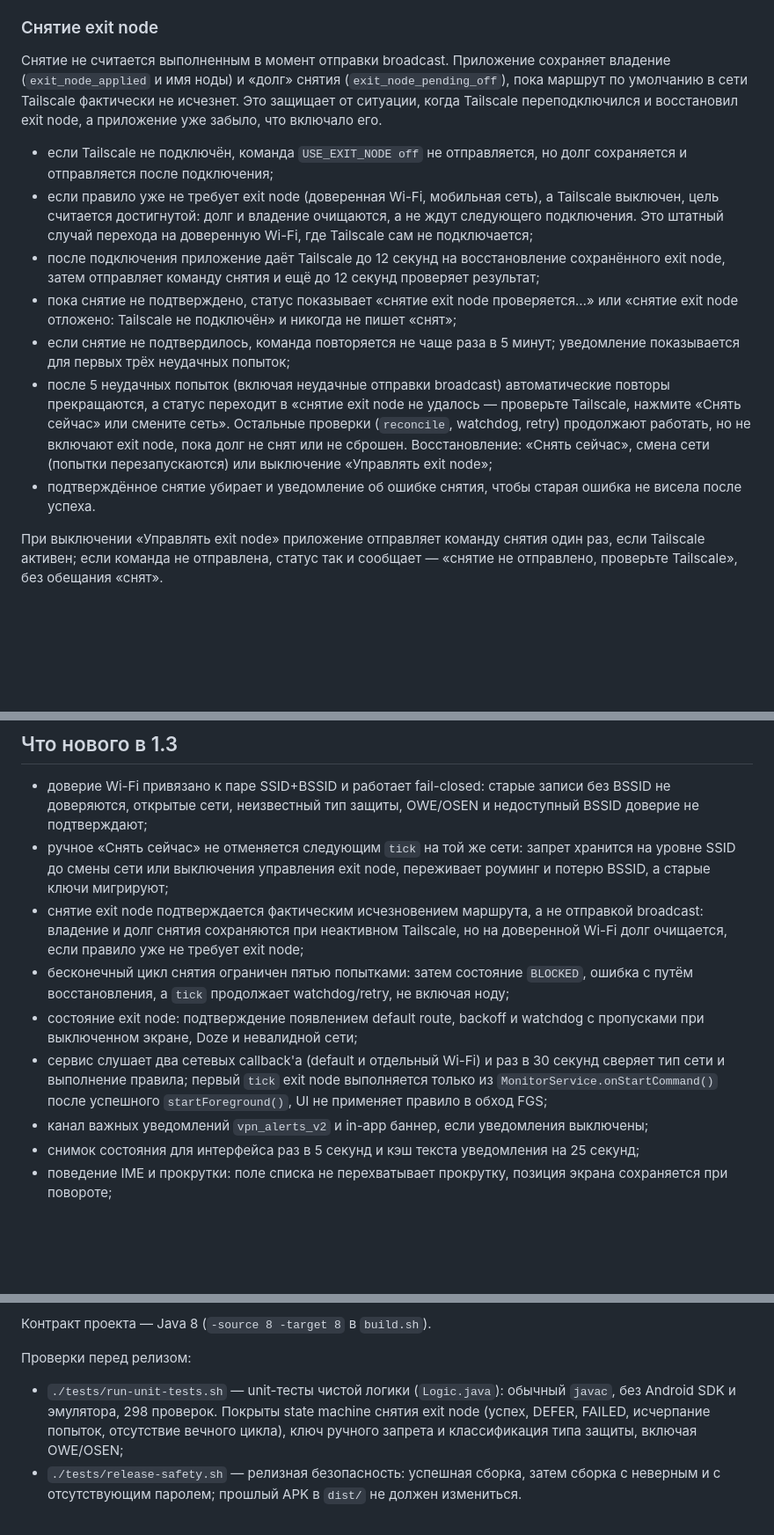
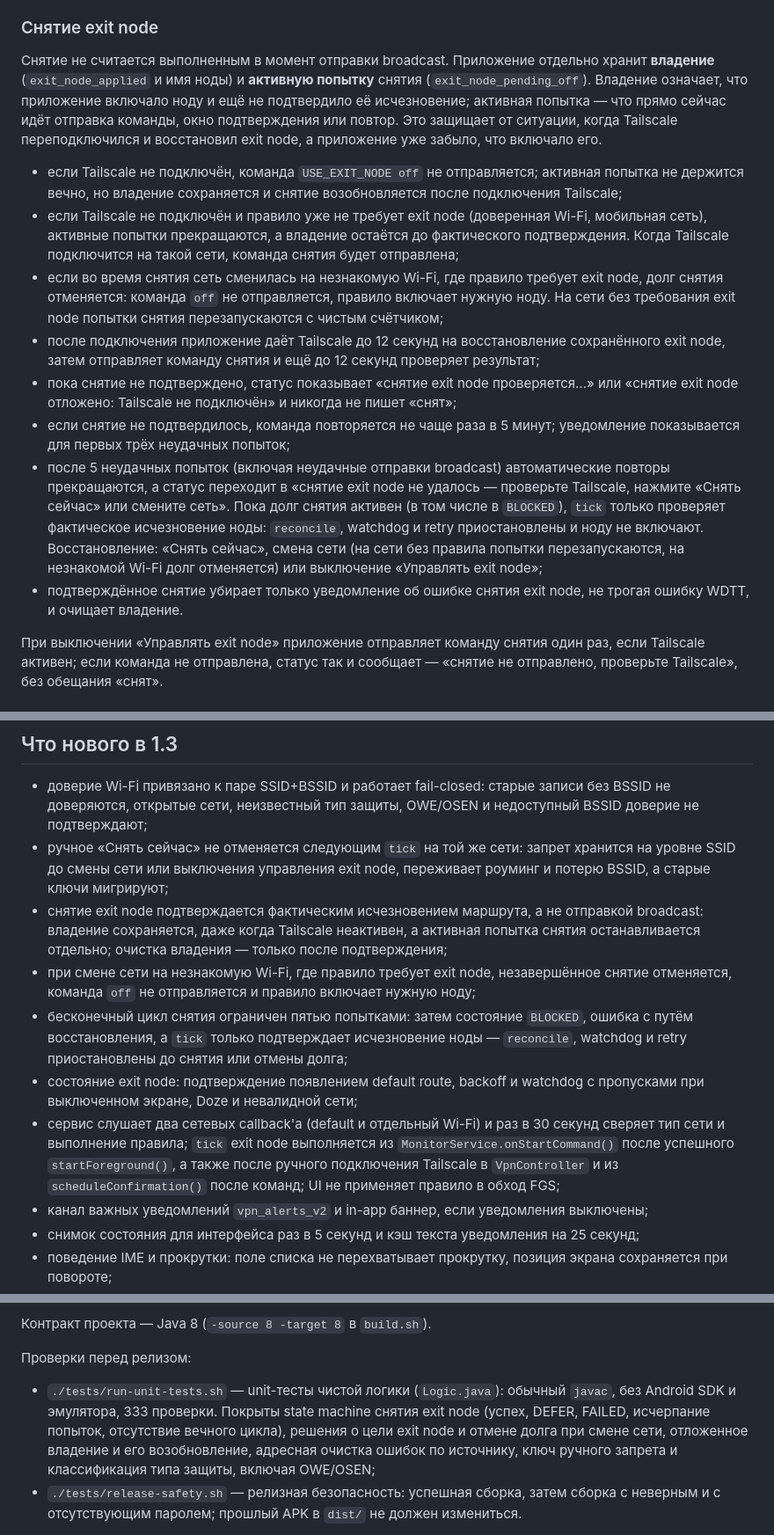
Before and after one commit to Maxer1151/routeweave, a Markdown page: android/README.md, 3 parts joined by grey strips. Shown at 88% size. Rendered like a GitHub page; blank space fills up the shorter version.

Commit message:
docs(android): описать отложенное снятие exit node и паузу проверок
- разделить владение и активную попытку снятия;
- описать отмену снятия при переходе на незнакомую Wi-Fi;
- честно указать, что при активном долге, включая BLOCKED, reconcile,
  watchdog и retry приостановлены;
- перечислить все источники tick exit node, а не только onStartCommand;
- обновить число unit-проверок до 333.

```diff
--- a/android/README.md
+++ b/android/README.md
@@ -311,17 +311,22 @@ sendBroadcast(intent);
 
 ### Снятие exit node
 
-Снятие не считается выполненным в момент отправки broadcast. Приложение сохраняет владение
-(`exit_node_applied` и имя ноды) и «долг» снятия (`exit_node_pending_off`), пока маршрут по
-умолчанию в сети Tailscale фактически не исчезнет. Это защищает от ситуации, когда Tailscale
-переподключился и восстановил exit node, а приложение уже забыло, что включало его.
+Снятие не считается выполненным в момент отправки broadcast. Приложение отдельно хранит
+**владение** (`exit_node_applied` и имя ноды) и **активную попытку** снятия
+(`exit_node_pending_off`). Владение означает, что приложение включало ноду и ещё не
+подтвердило её исчезновение; активная попытка — что прямо сейчас идёт отправка команды,
+окно подтверждения или повтор. Это защищает от ситуации, когда Tailscale переподключился и
+восстановил exit node, а приложение уже забыло, что включало его.
 
-- если Tailscale не подключён, команда `USE_EXIT_NODE off` не отправляется, но долг
-  сохраняется и отправляется после подключения;
-- если правило уже не требует exit node (доверенная Wi-Fi, мобильная сеть), а Tailscale
-  выключен, цель считается достигнутой: долг и владение очищаются, а не ждут следующего
-  подключения. Это штатный случай перехода на доверенную Wi-Fi, где Tailscale сам не
-  подключается;
+- если Tailscale не подключён, команда `USE_EXIT_NODE off` не отправляется; активная
+  попытка не держится вечно, но владение сохраняется и снятие возобновляется после
+  подключения Tailscale;
+- если Tailscale не подключён и правило уже не требует exit node (доверенная Wi-Fi,
+  мобильная сеть), активные попытки прекращаются, а владение остаётся до фактического
+  подтверждения. Когда Tailscale подключится на такой сети, команда снятия будет отправлена;
+- если во время снятия сеть сменилась на незнакомую Wi-Fi, где правило требует exit node,
+  долг снятия отменяется: команда `off` не отправляется, правило включает нужную ноду.
+  На сети без требования exit node попытки снятия перезапускаются с чистым счётчиком;
 - после подключения приложение даёт Tailscale до 12 секунд на восстановление сохранённого
   exit node, затем отправляет команду снятия и ещё до 12 секунд проверяет результат;
 - пока снятие не подтверждено, статус показывает «снятие exit node проверяется…» или
@@ -330,12 +335,13 @@ sendBroadcast(intent);
   показывается для первых трёх неудачных попыток;
 - после 5 неудачных попыток (включая неудачные отправки broadcast) автоматические повторы
   прекращаются, а статус переходит в «снятие exit node не удалось — проверьте Tailscale,
-  нажмите «Снять сейчас» или смените сеть». Остальные проверки (`reconcile`, watchdog, retry)
-  продолжают работать, но не включают exit node, пока долг не снят или не сброшен.
-  Восстановление: «Снять сейчас», смена сети (попытки перезапускаются) или выключение
-  «Управлять exit node»;
-- подтверждённое снятие убирает и уведомление об ошибке снятия, чтобы старая ошибка не
-  висела после успеха.
+  нажмите «Снять сейчас» или смените сеть». Пока долг снятия активен (в том числе в
+  `BLOCKED`), `tick` только проверяет фактическое исчезновение ноды: `reconcile`, watchdog
+  и retry приостановлены и ноду не включают. Восстановление: «Снять сейчас», смена сети
+  (на сети без правила попытки перезапускаются, на незнакомой Wi-Fi долг отменяется) или
+  выключение «Управлять exit node»;
+- подтверждённое снятие убирает только уведомление об ошибке снятия exit node, не трогая
+  ошибку WDTT, и очищает владение.
 
 При выключении «Управлять exit node» приложение отправляет команду снятия один раз, если
 Tailscale активен; если команда не отправлена, статус так и сообщает — «снятие не отправлено,
@@ -406,16 +412,20 @@ TCP-подключение по очереди к `77.88.8.8:53`, `87.250.250.24
   уровне SSID до смены сети или выключения управления exit node, переживает роуминг и
   потерю BSSID, а старые ключи мигрируют;
 - снятие exit node подтверждается фактическим исчезновением маршрута, а не отправкой
-  broadcast: владение и долг снятия сохраняются при неактивном Tailscale, но на доверенной
-  Wi-Fi долг очищается, если правило уже не требует exit node;
+  broadcast: владение сохраняется, даже когда Tailscale неактивен, а активная попытка
+  снятия останавливается отдельно; очистка владения — только после подтверждения;
+- при смене сети на незнакомую Wi-Fi, где правило требует exit node, незавершённое снятие
+  отменяется, команда `off` не отправляется и правило включает нужную ноду;
 - бесконечный цикл снятия ограничен пятью попытками: затем состояние `BLOCKED`, ошибка с
-  путём восстановления, а `tick` продолжает watchdog/retry, не включая ноду;
+  путём восстановления, а `tick` только подтверждает исчезновение ноды — `reconcile`,
+  watchdog и retry приостановлены до снятия или отмены долга;
 - состояние exit node: подтверждение появлением default route, backoff и watchdog с
   пропусками при выключенном экране, Doze и невалидной сети;
 - сервис слушает два сетевых callback'а (default и отдельный Wi-Fi) и раз в 30 секунд
-  сверяет тип сети и выполнение правила; первый `tick` exit node выполняется только из
-  `MonitorService.onStartCommand()` после успешного `startForeground()`, UI не применяет
-  правило в обход FGS;
+  сверяет тип сети и выполнение правила; `tick` exit node выполняется из
+  `MonitorService.onStartCommand()` после успешного `startForeground()`, а также после
+  ручного подключения Tailscale в `VpnController` и из `scheduleConfirmation()` после
+  команд; UI не применяет правило в обход FGS;
 - канал важных уведомлений `vpn_alerts_v2` и in-app баннер, если уведомления выключены;
 - снимок состояния для интерфейса раз в 5 секунд и кэш текста уведомления на 25 секунд;
 - поведение IME и прокрутки: поле списка не перехватывает прокрутку, позиция экрана
@@ -476,9 +486,11 @@ APK подписан **локальным отладочным ключом** `k
 Проверки перед релизом:
 
 - `./tests/run-unit-tests.sh` — unit-тесты чистой логики (`Logic.java`): обычный `javac`,
-  без Android SDK и эмулятора, 298 проверок. Покрыты state machine снятия exit node
-  (успех, DEFER, FAILED, исчерпание попыток, отсутствие вечного цикла), ключ ручного
-  запрета и классификация типа защиты, включая OWE/OSEN;
+  без Android SDK и эмулятора, 333 проверки. Покрыты state machine снятия exit node
+  (успех, DEFER, FAILED, исчерпание попыток, отсутствие вечного цикла), решения о цели
+  exit node и отмене долга при смене сети, отложенное владение и его возобновление,
+  адресная очистка ошибок по источнику, ключ ручного запрета и классификация типа защиты,
+  включая OWE/OSEN;
 - `./tests/release-safety.sh` — релизная безопасность: успешная сборка, затем сборка с
   неверным и с отсутствующим паролем; прошлый APK в `dist/` не должен измениться.
 
```
